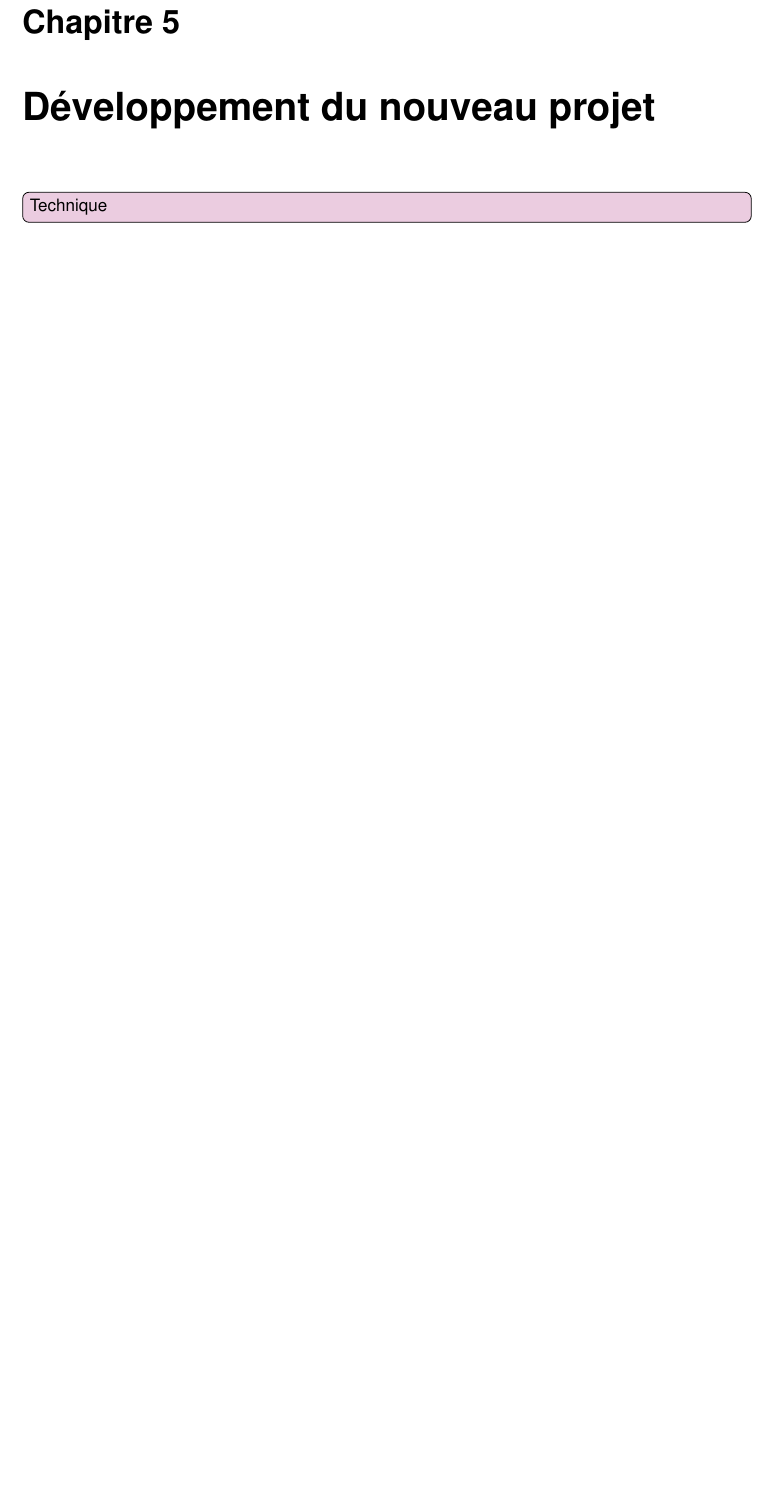
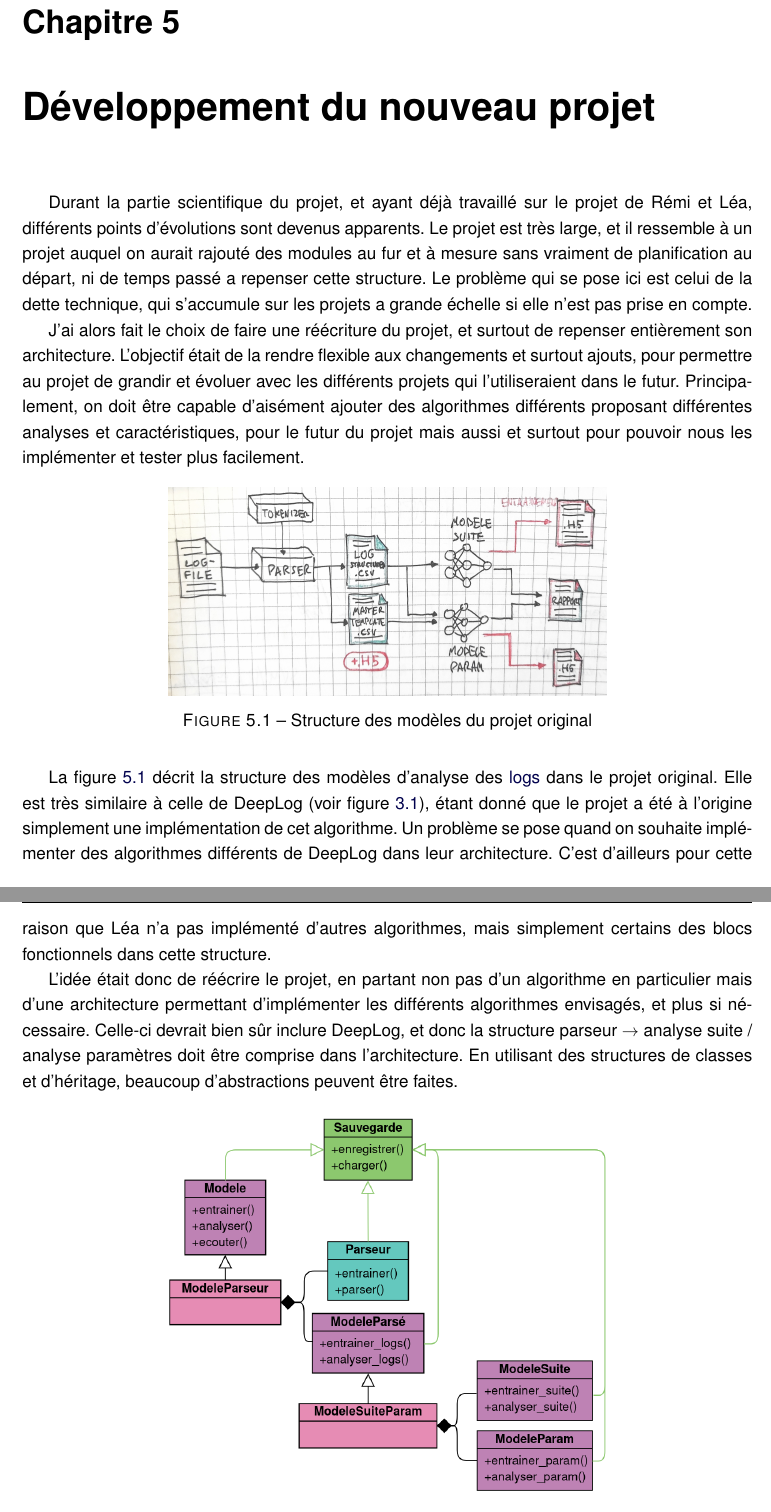
Before and after one commit to OscarGlo/rapport-pfe, a LaTeX book (rapport.tex): part of page 27 of 44 before the commit and two parts of pages 27 and 28 of 45 after it, the two joined at a grey line, cut so that both start at the same text, the shorter picture padded with empty space. Compiled offline with pdfLaTeX.

Commit message:
technique debut

```diff
--- a/rapport.tex
+++ b/rapport.tex
@@ -541,4 +541,22 @@ Une dernière analyse effectuée est celle de la composition des \glspl{log}. Le
 \newpage
 \chapter{Développement du nouveau projet}
 
-\todo{Technique}
+Durant la partie scientifique du projet, et ayant déjà travaillé sur le projet de Rémi et Léa, différents points d'évolutions sont devenus apparents. Le projet est très large, et il ressemble à un projet auquel on aurait rajouté des modules au fur et à mesure sans vraiment de planification au départ, ni de temps passé a repenser cette structure. Le problème qui se pose ici est celui de la dette technique, qui s'accumule sur les projets a grande échelle si elle n'est pas prise en compte.
+
+J'ai alors fait le choix de faire une réécriture du projet, et surtout de repenser entièrement son architecture. L'objectif était de la rendre flexible aux changements et surtout ajouts, pour permettre au projet de grandir et évoluer avec les différents projets qui l'utiliseraient dans le futur. Principalement, on doit être capable d'aisément ajouter des algorithmes différents proposant différentes analyses et caractéristiques, pour le futur du projet mais aussi et surtout pour pouvoir nous les implémenter et tester plus facilement.
+
+\begin{figure}[ht]
+	\centering
+	\includegraphics[width=0.6\textwidth]{images/analyselogs.jpg}
+	\caption{Structure des modèles du projet original}
+	\label{analyselogs}
+\end{figure}
+
+La figure \ref{analyselogs} décrit la structure des modèles d'analyse des \glspl{log} dans le projet original. Elle est très similaire à celle de DeepLog (voir figure \ref{deeplog}), étant donné que le projet a été à l'origine simplement une implémentation de cet algorithme. Un problème se pose quand on souhaite implémenter des algorithmes différents de DeepLog dans leur architecture. C'est d'ailleurs pour cette raison que Léa n'a pas implémenté d'autres algorithmes, mais simplement certains des blocs fonctionnels dans cette structure.
+
+L'idée était donc de réécrire le projet, en partant non pas d'un algorithme en particulier mais d'une architecture permettant d'implémenter les différents algorithmes envisagés, et plus si nécessaire. Celle-ci devrait bien sûr inclure DeepLog, et donc la structure parseur $\rightarrow$ analyse suite / analyse paramètres doit être comprise dans l'architecture. En utilisant des structures de classes et d'héritage, beaucoup d'abstractions peuvent être faites.
+
+\begin{figure}[ht]
+	\centering
+	\includegraphics[width=0.6\textwidth]{images/archireecriture.png}
+	\caption{Nouvelle architecture pour les modèles d'analyse}
```
Also changed, not shown: images/analyselogs.jpg (added), images/archireecriture.png (added), rapport.pdf, rapport.tex (4 more changed lines).
